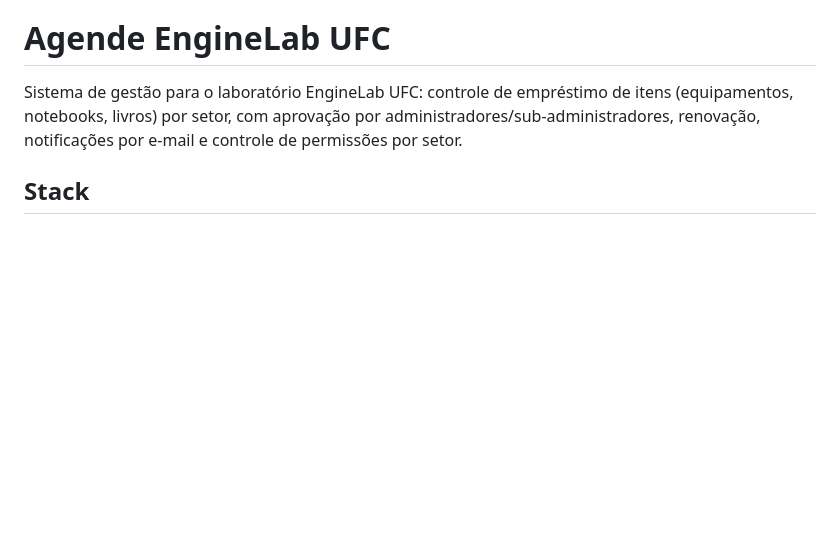
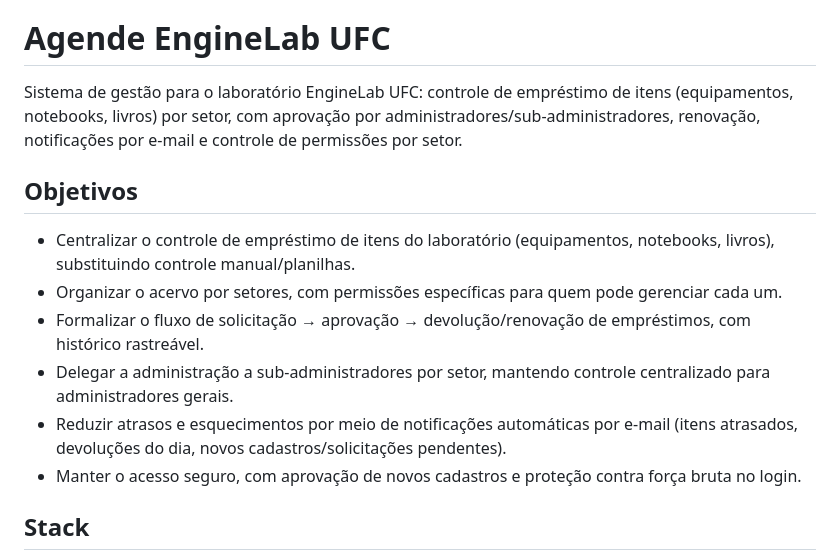
Before and after one commit to VictorORodrigues/Agende-Enginelab, a Markdown page: README.md, the part around the change. Rendered like a GitHub page; blank space fills up the shorter version.

Commit message:
Adiciona seção de Objetivos ao README

```diff
--- a/README.md
+++ b/README.md
@@ -1,6 +1,15 @@
 # Agende EngineLab UFC
 
 Sistema de gestão para o laboratório EngineLab UFC: controle de empréstimo de itens (equipamentos, notebooks, livros) por setor, com aprovação por administradores/sub-administradores, renovação, notificações por e-mail e controle de permissões por setor.
+
+## Objetivos
+
+- Centralizar o controle de empréstimo de itens do laboratório (equipamentos, notebooks, livros), substituindo controle manual/planilhas.
+- Organizar o acervo por setores, com permissões específicas para quem pode gerenciar cada um.
+- Formalizar o fluxo de solicitação → aprovação → devolução/renovação de empréstimos, com histórico rastreável.
+- Delegar a administração a sub-administradores por setor, mantendo controle centralizado para administradores gerais.
+- Reduzir atrasos e esquecimentos por meio de notificações automáticas por e-mail (itens atrasados, devoluções do dia, novos cadastros/solicitações pendentes).
+- Manter o acesso seguro, com aprovação de novos cadastros e proteção contra força bruta no login.
 
 ## Stack
 
```
